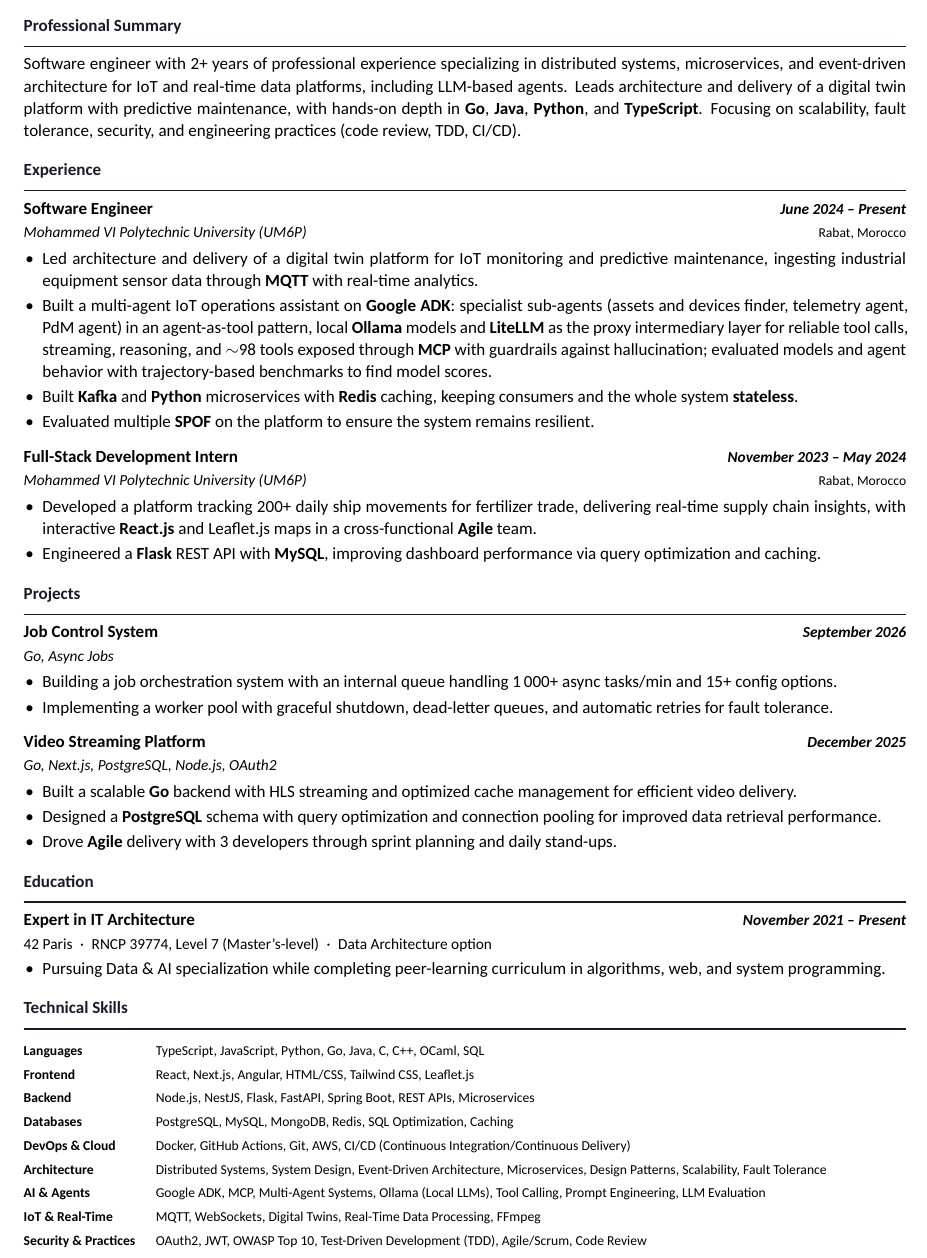
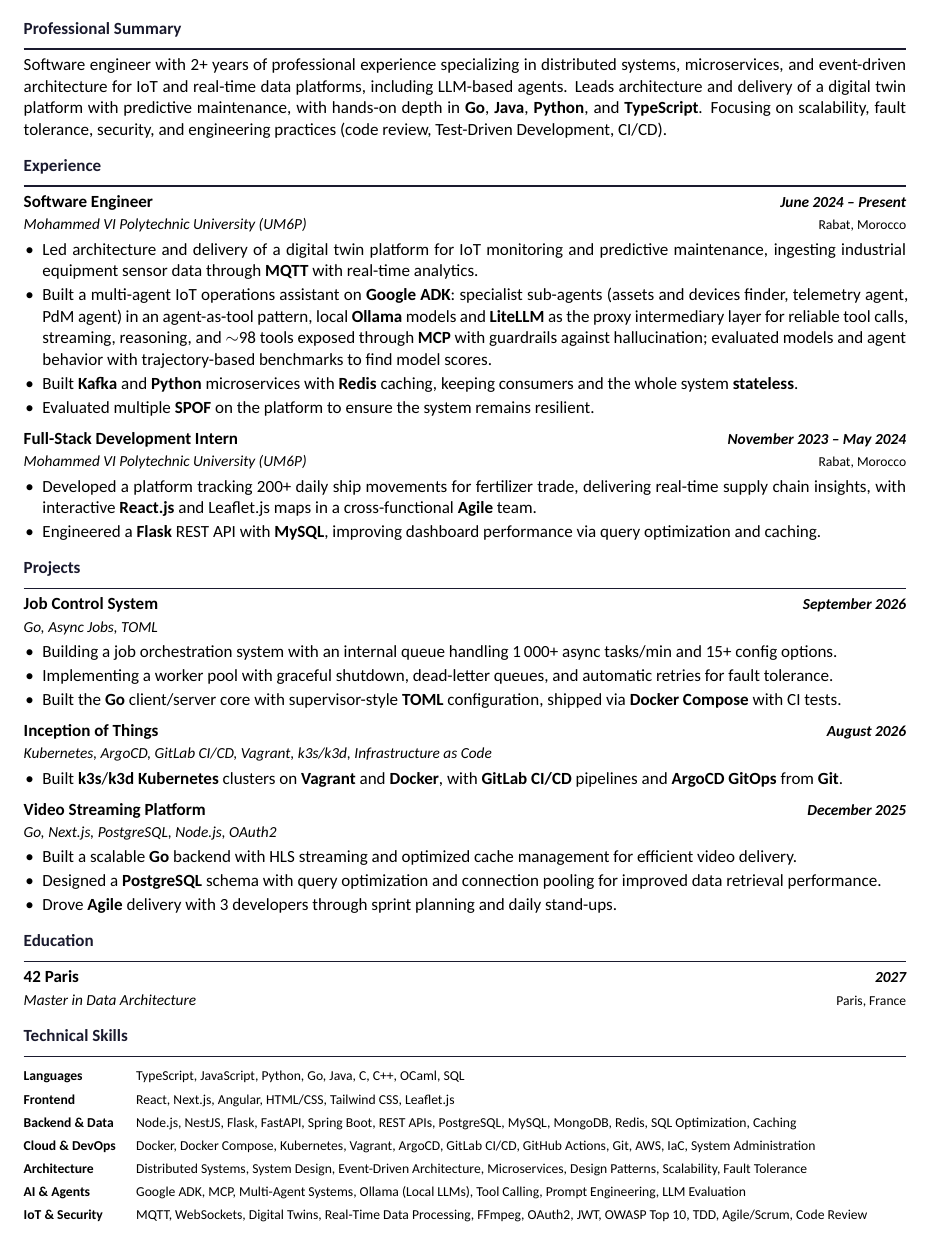
Before and after one commit to mylastresort/mylastresort.github.io, a LaTeX CV (resume/resume.tex): part of the page, cut so that both start at the same text. Compiled offline with XeLaTeX.

Commit message:
feat: add Inception of Things to the resume and keep it on one page
Adds the Inception of Things project (August 2026) to the Projects list,
linked to the public repo, and keeps the whole resume on a single page.

- merges the nine skills rows into seven so every row fits on one line
- keeps the Software Engineer (UM6P) description verbatim
- restores the Agile bullet on the Video Streaming Platform and adds the
  Job Control System client/server bullet
- simplifies Education to "42 Paris / 2027" and "Master in Data Architecture"
- spells out Test-Driven Development in the summary
- tightens leading and list spacing to reclaim the vertical space

```diff
--- a/resume/resume.tex
+++ b/resume/resume.tex
@@ -90,7 +90,7 @@
 
 % ── Summary ──────────────────────────────────────────────────────────────────
 \section{Professional Summary}
-Software engineer with 2+ years of professional experience specializing in distributed systems, microservices, and event-driven architecture for IoT and real-time data platforms, including LLM-based agents. Leads architecture and delivery of a digital twin platform with predictive maintenance, with hands-on depth in \skill{Go}, \skill{Java}, \skill{Python}, and \skill{TypeScript}. Focusing on scalability, fault tolerance, security, and engineering practices (code review, TDD, CI/CD).
+Software engineer with 2+ years of professional experience specializing in distributed systems, microservices, and event-driven architecture for IoT and real-time data platforms, including LLM-based agents. Leads architecture and delivery of a digital twin platform with predictive maintenance, with hands-on depth in \skill{Go}, \skill{Java}, \skill{Python}, and \skill{TypeScript}. Focusing on scalability, fault tolerance, security, and engineering practices (code review, Test-Driven Development, CI/CD).
 
 % ── Experience ───────────────────────────────────────────────────────────────
 \section{Experience}
@@ -105,7 +105,7 @@
   \item Evaluated multiple \skill{SPOF} on the platform to ensure the system remains resilient.
 \end{itemize}
 
-\vspace{0.525em}
+\vspace{0.40em}
 
 \entry{Full-Stack Development Intern}{November 2023 – May 2024}\\
 \subentry{\href{https://um6p.ma/}{Mohammed VI Polytechnic University (UM6P)}}{Rabat, Morocco}
@@ -118,13 +118,22 @@
 \section{Projects}
 
 \entry{\href{https://github.com/mylastresort/taskmaster}{Job Control System}}{September 2026}\\
-\subentry{Go, Async Jobs}{}
+\subentry{Go, Async Jobs, TOML}{}
 \begin{itemize}
   \item Building a job orchestration system with an internal queue handling 1\,000+ async tasks/min and 15+ config options.
   \item Implementing a worker pool with graceful shutdown, dead-letter queues, and automatic retries for fault tolerance.
+  \item Built the \skill{Go} client/server core with supervisor-style \skill{TOML} configuration, shipped via \skill{Docker Compose} with CI tests.
 \end{itemize}
 
-\vspace{0.525em}
+\vspace{0.40em}
+
+\entry{\href{https://github.com/Archer-01/inception-of-things}{Inception of Things}}{August 2026}\\
+\subentry{Kubernetes, ArgoCD, GitLab CI/CD, Vagrant, k3s/k3d, Infrastructure as Code}{}
+\begin{itemize}
+  \item Built \skill{k3s}/\skill{k3d} \skill{Kubernetes} clusters on \skill{Vagrant} and \skill{Docker}, with \skill{GitLab CI/CD} pipelines and \skill{ArgoCD} \skill{GitOps} from \skill{Git}.
+\end{itemize}
+
+\vspace{0.40em}
 
 \entry{\href{https://github.com/mylastresort/hypertube}{Video Streaming Platform}}{December 2025}\\
 \subentry{Go, Next.js, PostgreSQL, Node.js, OAuth2}{}
@@ -137,26 +146,21 @@
 % ── Education ─────────────────────────────────────────────────────────────────
 \section{Education}
 
-\entry{Expert in IT Architecture}{November 2021 – Present}\\
-\noindent{\small\href{https://www.42network.org/}{42 Paris}\enspace\textperiodcentered\enspace \href{https://www.francecompetences.fr/recherche/rncp/39774}{RNCP 39774, Level 7 (Master's-level)}\enspace\textperiodcentered\enspace Data Architecture option}
-\begin{itemize}
-  \item Pursuing Data \& AI specialization while completing peer-learning curriculum in algorithms, web, and system programming.
-\end{itemize}
+\entry{\href{https://www.42network.org/}{42 Paris}}{2027}\\
+\subentry{\href{https://www.francecompetences.fr/recherche/rncp/39774}{Master in Data Architecture}}{Paris, France}
 
 % ── Technical Skills ─────────────────────────────────────────────────────────
 \section{Technical Skills}
 
 \renewcommand{\arraystretch}{1.073}
 \begin{tabularx}{\linewidth}{@{} >{\bfseries\footnotesize}l X @{}}
-  Languages            & \footnotesize TypeScript, JavaScript, Python, Go, Java, C, C++, OCaml, SQL \\
-  Frontend             & \footnotesize React, Next.js, Angular, HTML/CSS, Tailwind CSS, Leaflet.js \\
-  Backend              & \footnotesize Node.js, NestJS, Flask, FastAPI, Spring Boot, REST APIs, Microservices \\
-  Databases            & \footnotesize PostgreSQL, MySQL, MongoDB, Redis, SQL Optimization, Caching \\
-  DevOps \& Cloud      & \footnotesize Docker, GitHub Actions, Git, AWS, CI/CD (Continuous Integration/Continuous Delivery) \\
-  Architecture         & \footnotesize Distributed Systems, System Design, Event-Driven Architecture, Microservices, Design Patterns, Scalability, Fault Tolerance \\
-  AI \& Agents         & \footnotesize Google ADK, MCP, Multi-Agent Systems, Ollama (Local LLMs), Tool Calling, Prompt Engineering, LLM Evaluation \\
-  IoT \& Real-Time     & \footnotesize MQTT, WebSockets, Digital Twins, Real-Time Data Processing, FFmpeg \\
-  Security \& Practices & \footnotesize OAuth2, JWT, OWASP Top 10, Test-Driven Development (TDD), Agile/Scrum, Code Review \\
+  Languages           & \footnotesize TypeScript, JavaScript, Python, Go, Java, C, C++, OCaml, SQL \\
+  Frontend            & \footnotesize React, Next.js, Angular, HTML/CSS, Tailwind CSS, Leaflet.js \\
+  Backend \& Data     & \footnotesize Node.js, NestJS, Flask, FastAPI, Spring Boot, REST APIs, PostgreSQL, MySQL, MongoDB, Redis, SQL Optimization, Caching \\
+  Cloud \& DevOps     & \footnotesize Docker, Docker Compose, Kubernetes, Vagrant, ArgoCD, GitLab CI/CD, GitHub Actions, Git, AWS, IaC, System Administration \\
+  Architecture        & \footnotesize Distributed Systems, System Design, Event-Driven Architecture, Microservices, Design Patterns, Scalability, Fault Tolerance \\
+  AI \& Agents        & \footnotesize Google ADK, MCP, Multi-Agent Systems, Ollama (Local LLMs), Tool Calling, Prompt Engineering, LLM Evaluation \\
+  IoT \& Security     & \footnotesize MQTT, WebSockets, Digital Twins, Real-Time Data Processing, FFmpeg, OAuth2, JWT, OWASP Top 10, TDD, Agile/Scrum, Code Review \\
 \end{tabularx}
 
 \end{document}
```
Also changed, not shown: resume/resume.tex (16 more changed lines).
